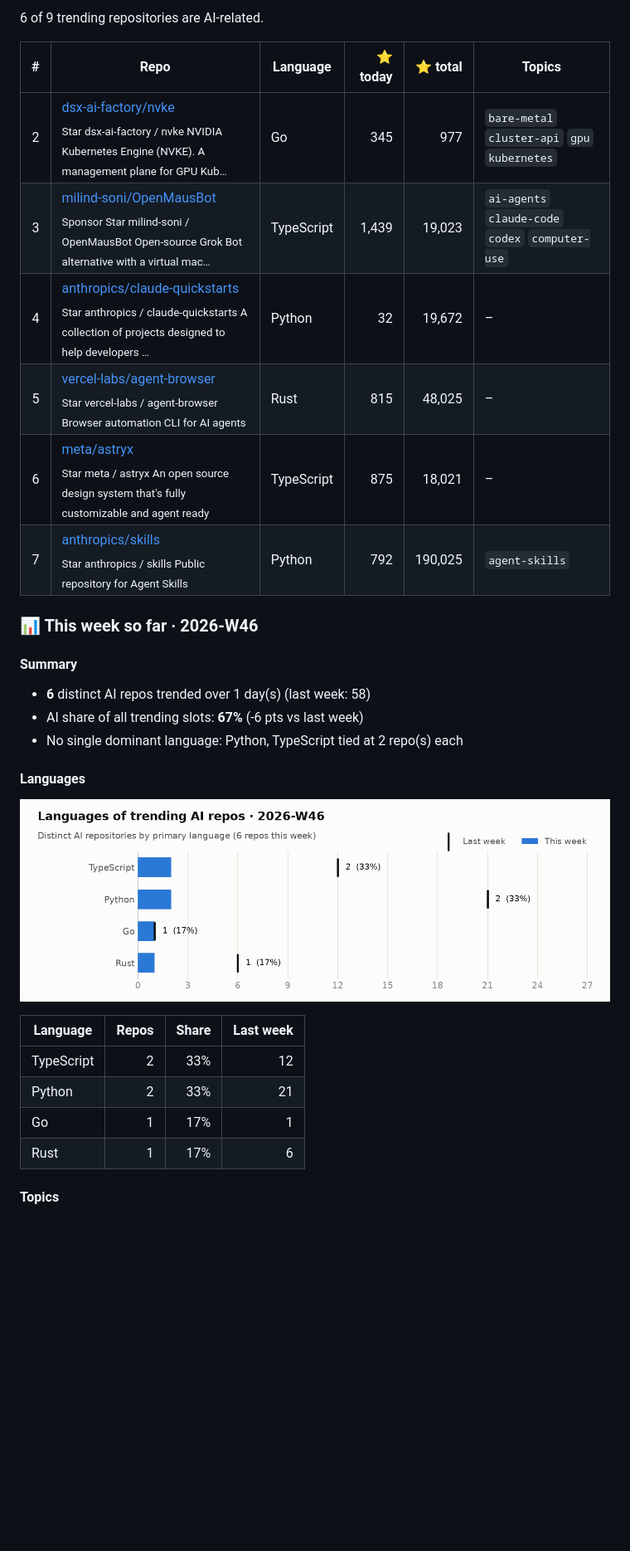
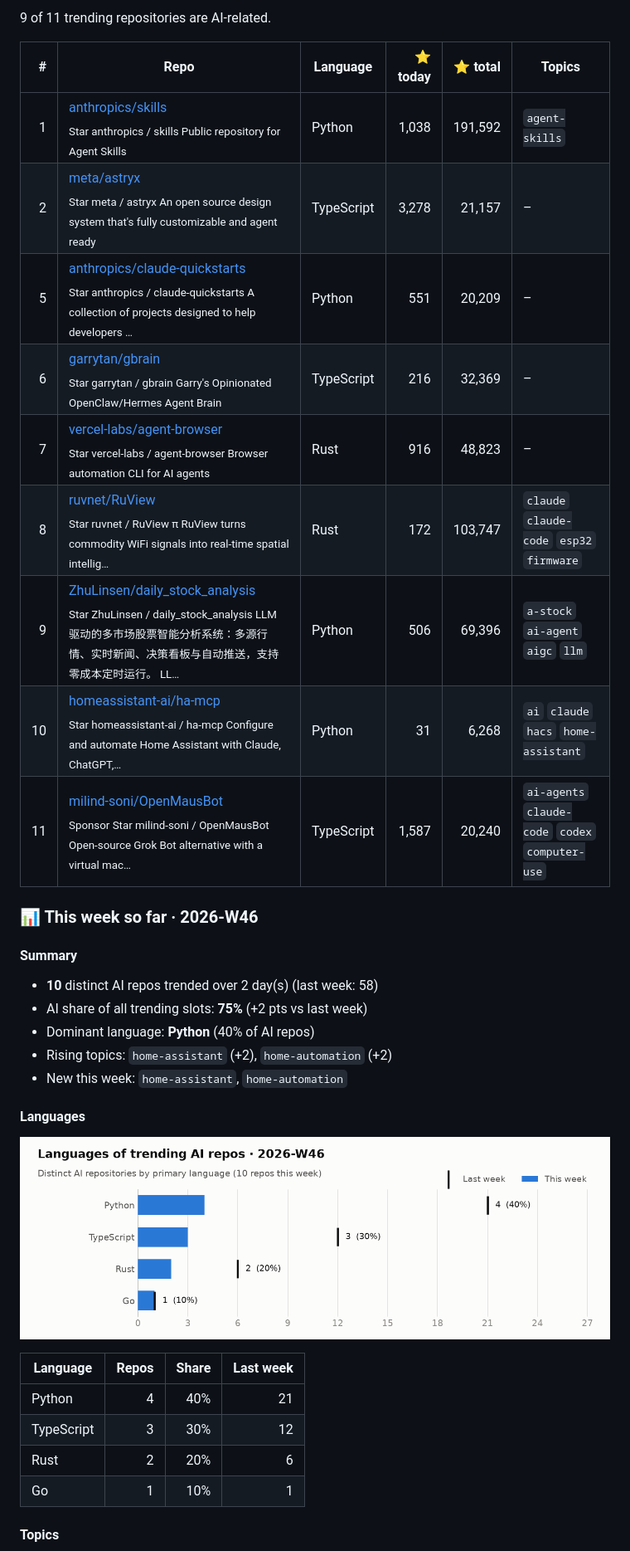
Before and after one commit to arielshakaramiro/trending-ai-repos, a Markdown page: README.md, the part around one of its changes. Shown at 83% size. Rendered like a GitHub page; pictures changed too: charts/2026-W46-languages.png; blank space fills up the shorter version.

Commit message:
trending: snapshot 2026-11-10

```diff
--- a/README.md
+++ b/README.md
@@ -11,22 +11,27 @@ Every morning a GitHub Actions workflow reads the GitHub trending page, looks up
 
-6 of 9 trending repositories are AI-related.
+9 of 11 trending repositories are AI-related.
 
 | # | Repo | Language | ⭐ today | ⭐ total | Topics |
 |--:|---|---|--:|--:|---|
-| 2 | [dsx-ai-factory/nvke](https://github.com/dsx-ai-factory/nvke)<br><sub>Star dsx-ai-factory / nvke NVIDIA Kubernetes Engine (NVKE). A management plane for GPU Kub…</sub> | Go | 345 | 977 | `bare-metal` `cluster-api` `gpu` `kubernetes` |
-| 3 | [milind-soni/OpenMausBot](https://github.com/milind-soni/OpenMausBot)<br><sub>Sponsor Star milind-soni / OpenMausBot Open-source Grok Bot alternative with a virtual mac…</sub> | TypeScript | 1,439 | 19,023 | `ai-agents` `claude-code` `codex` `computer-use` |
-| 4 | [anthropics/claude-quickstarts](https://github.com/anthropics/claude-quickstarts)<br><sub>Star anthropics / claude-quickstarts A collection of projects designed to help developers …</sub> | Python | 32 | 19,672 | – |
-| 5 | [vercel-labs/agent-browser](https://github.com/vercel-labs/agent-browser)<br><sub>Star vercel-labs / agent-browser Browser automation CLI for AI agents</sub> | Rust | 815 | 48,025 | – |
-| 6 | [meta/astryx](https://github.com/meta/astryx)<br><sub>Star meta / astryx An open source design system that's fully customizable and agent ready</sub> | TypeScript | 875 | 18,021 | – |
-| 7 | [anthropics/skills](https://github.com/anthropics/skills)<br><sub>Star anthropics / skills Public repository for Agent Skills</sub> | Python | 792 | 190,025 | `agent-skills` |
+| 1 | [anthropics/skills](https://github.com/anthropics/skills)<br><sub>Star anthropics / skills Public repository for Agent Skills</sub> | Python | 1,038 | 191,592 | `agent-skills` |
+| 2 | [meta/astryx](https://github.com/meta/astryx)<br><sub>Star meta / astryx An open source design system that's fully customizable and agent ready</sub> | TypeScript | 3,278 | 21,157 | – |
+| 5 | [anthropics/claude-quickstarts](https://github.com/anthropics/claude-quickstarts)<br><sub>Star anthropics / claude-quickstarts A collection of projects designed to help developers …</sub> | Python | 551 | 20,209 | – |
+| 6 | [garrytan/gbrain](https://github.com/garrytan/gbrain)<br><sub>Star garrytan / gbrain Garry's Opinionated OpenClaw/Hermes Agent Brain</sub> | TypeScript | 216 | 32,369 | – |
+| 7 | [vercel-labs/agent-browser](https://github.com/vercel-labs/agent-browser)<br><sub>Star vercel-labs / agent-browser Browser automation CLI for AI agents</sub> | Rust | 916 | 48,823 | – |
+| 8 | [ruvnet/RuView](https://github.com/ruvnet/RuView)<br><sub>Star ruvnet / RuView π RuView turns commodity WiFi signals into real-time spatial intellig…</sub> | Rust | 172 | 103,747 | `claude` `claude-code` `esp32` `firmware` |
+| 9 | [ZhuLinsen/daily_stock_analysis](https://github.com/ZhuLinsen/daily_stock_analysis)<br><sub>Star ZhuLinsen / daily_stock_analysis LLM 驱动的多市场股票智能分析系统：多源行情、实时新闻、决策看板与自动推送，支持零成本定时运行。 LL…</sub> | Python | 506 | 69,396 | `a-stock` `ai-agent` `aigc` `llm` |
+| 10 | [homeassistant-ai/ha-mcp](https://github.com/homeassistant-ai/ha-mcp)<br><sub>Star homeassistant-ai / ha-mcp Configure and automate Home Assistant with Claude, ChatGPT,…</sub> | Python | 31 | 6,268 | `ai` `claude` `hacs` `home-assistant` |
+| 11 | [milind-soni/OpenMausBot](https://github.com/milind-soni/OpenMausBot)<br><sub>Sponsor Star milind-soni / OpenMausBot Open-source Grok Bot alternative with a virtual mac…</sub> | TypeScript | 1,587 | 20,240 | `ai-agents` `claude-code` `codex` `computer-use` |
 
 ### 📊 This week so far · 2026-W46
 
 #### Summary
 
-- **6** distinct AI repos trended over 1 day(s) (last week: 58)
-- AI share of all trending slots: **67%** (-6 pts vs last week)
-- No single dominant language: Python, TypeScript tied at 2 repo(s) each
+- **10** distinct AI repos trended over 2 day(s) (last week: 58)
+- AI share of all trending slots: **75%** (+2 pts vs last week)
+- Dominant language: **Python** (40% of AI repos)
+- Rising topics: `home-assistant` (+2), `home-automation` (+2)
+- New this week: `home-assistant`, `home-automation`
 
 #### Languages
 
@@ -34,10 +39,10 @@ Every morning a GitHub Actions workflow reads the GitHub trending page, looks up
 
 | Language | Repos | Share | Last week |
 |---|--:|--:|--:|
-| TypeScript | 2 | 33% | 12 |
-| Python | 2 | 33% | 21 |
-| Go | 1 | 17% | 1 |
-| Rust | 1 | 17% | 6 |
+| Python | 4 | 40% | 21 |
+| TypeScript | 3 | 30% | 12 |
+| Rust | 2 | 20% | 6 |
+| Go | 1 | 10% | 1 |
 
 #### Topics
 
```
Also changed, not shown: other parts of README.md (+19 -15 lines), charts/2026-W46-languages-dark.png, charts/2026-W46-topics-dark.png, charts/2026-W46-topics.png, 1 other file.
